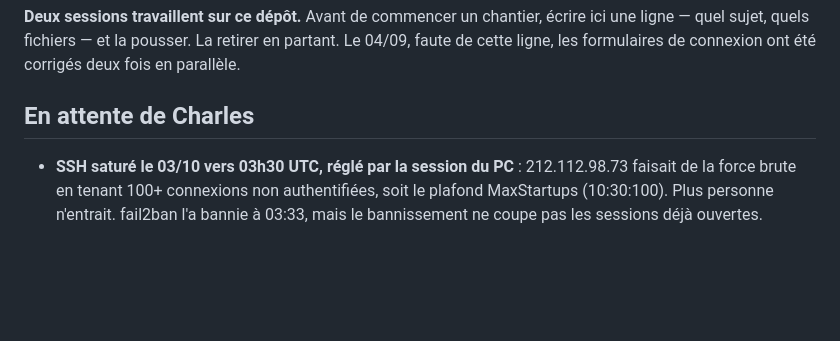
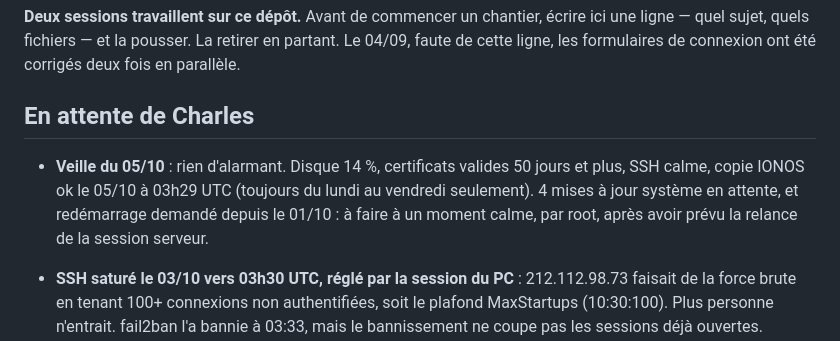
Before and after one commit to Charles55555/timecool-android-public-v2, a Markdown page: JOURNAL.md, the part around the change. Drawn GitHub-style; blank space fills up the shorter version.

Commit message:
Journal : veille du 05/10
Co-Authored-By: Claude Opus 5.5 <noreply@anthropic.com>
Claude-Session: https://claude.ai/code/session_013n9ViVZdAEmTb2yyJpQw1t

```diff
--- a/JOURNAL.md
+++ b/JOURNAL.md
@@ -23,6 +23,8 @@ pousser. La retirer en partant. Le 04/09, faute de cette ligne, les
 formulaires de connexion ont été corrigés deux fois en parallèle.
 
 ## En attente de Charles
+
+- **Veille du 05/10** : rien d'alarmant. Disque 14 %, certificats valides 50 jours et plus, SSH calme, copie IONOS ok le 05/10 à 03h29 UTC (toujours du lundi au vendredi seulement). 4 mises à jour système en attente, et redémarrage demandé depuis le 01/10 : à faire à un moment calme, par root, après avoir prévu la relance de la session serveur.
 
 - **SSH saturé le 03/10 vers 03h30 UTC, réglé par la session du PC** :
   212.112.98.73 faisait de la force brute en tenant 100+ connexions non
```
